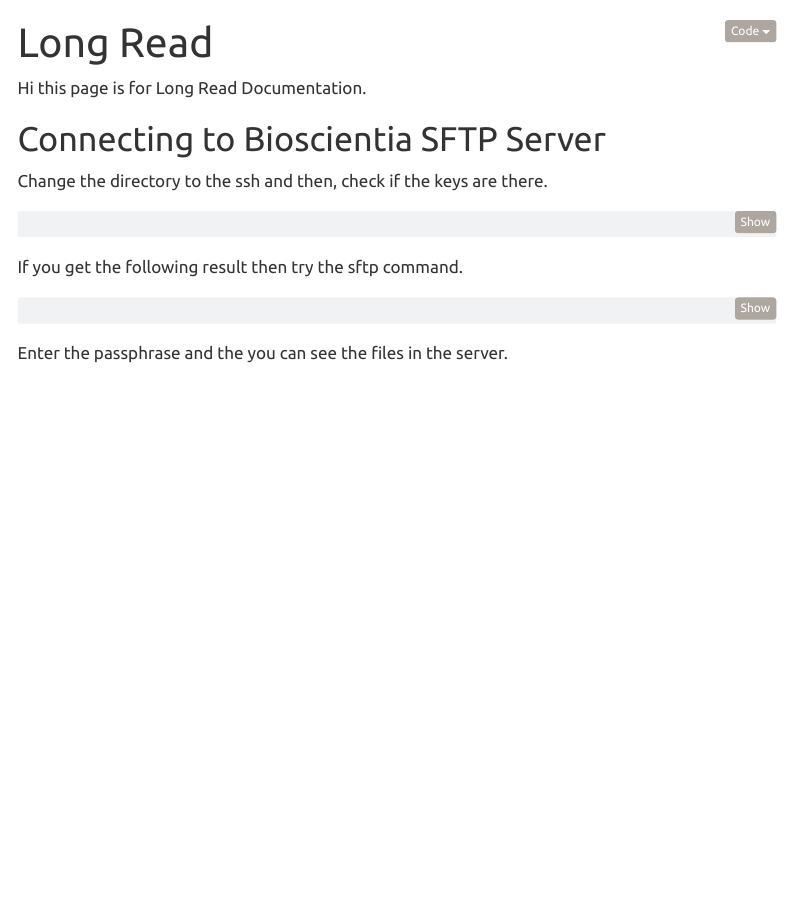
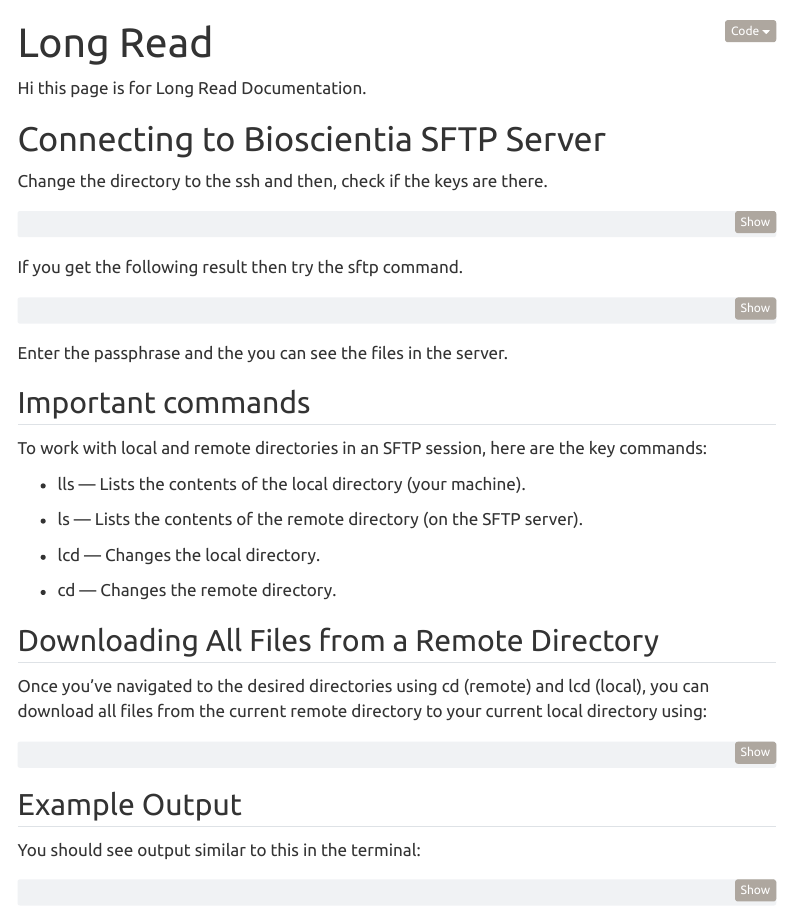
Before and after one commit to bioinformaticsguy/codenote, a Quarto document (web/long.qmd): the page in a window 1100 px wide, from its top. Rendered offline with R 4.5, knitr and Pandoc in place of Quarto, with nearby package versions; menus at the side of the page are left out.

Commit message:
Add SFTP commands and example output to Long Read documentation

````diff
--- a/web/long.qmd
+++ b/web/long.qmd
@@ -20,3 +20,27 @@ sftp -i private-key.pem kdhumuksh1@sftp2.bioscientia.de
 ```
 
 Enter the passphrase and the you can see the files in the server.
+
+## Important commands
+To work with local and remote directories in an SFTP session, here are the key commands:
+
+- lls — Lists the contents of the local directory (your machine).
+
+- ls — Lists the contents of the remote directory (on the SFTP server).
+
+- lcd <path> — Changes the local directory.
+
+- cd <path> — Changes the remote directory.
+
+
+## Downloading All Files from a Remote Directory
+Once you've navigated to the desired directories using cd (remote) and lcd (local), you can download all files from the current remote directory to your current local directory using:
+``` bash
+mget *
+```
+
+## Example Output
+You should see output similar to this in the terminal:
+
+```bash
+sftp> mget *
````
Also changed, not shown: web/long.qmd (10 more changed lines).
